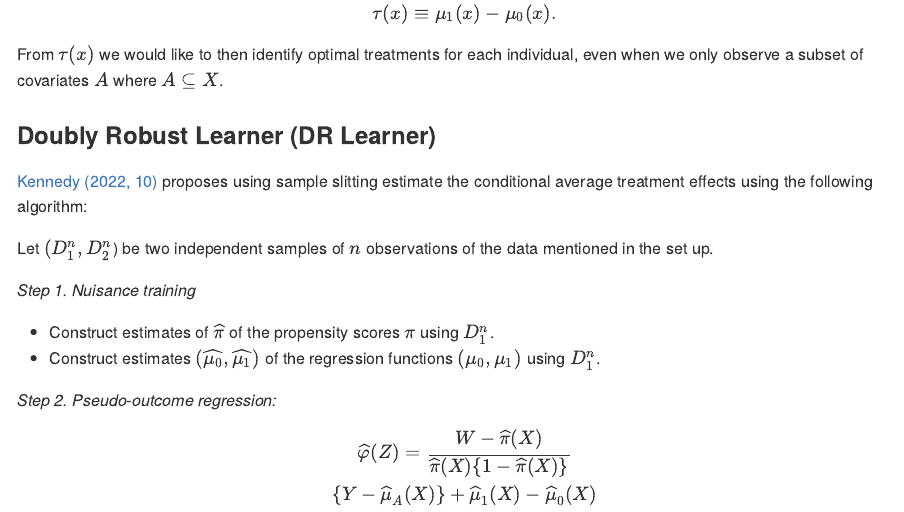
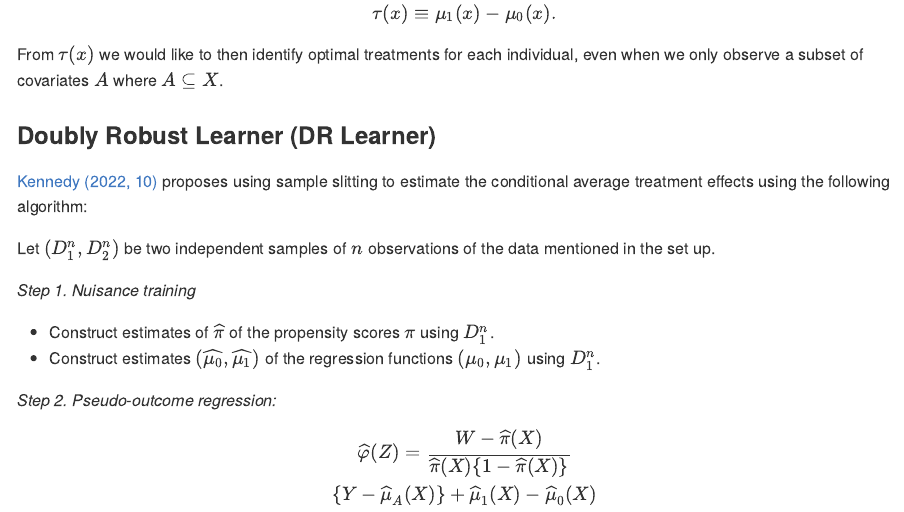
Before and after one commit to christophergandrud/drlearner, an R Markdown document (README.Rmd): the page in a window 1100 px wide, from 1280 px down. The pictures show the output file README.md that the author committed with the source, drawn offline in the style of GitHub; long lines of code are wrapped; badge pictures from the web are left out.

Commit message:
minor readme correction

```diff
--- a/README.Rmd
+++ b/README.Rmd
@@ -84,9 +84,9 @@ From $\tau(x)$ we would like to then identify optimal treatments for each indivi
 
 ### Doubly Robust Learner (DR Learner)
 
-[Kennedy (2022, 10)](https://arxiv.org/pdf/2004.14497.pdf) proposes using sample slitting estimate the conditional average treatment effects using the following algorithm:
+[Kennedy (2022, 10)](https://arxiv.org/pdf/2004.14497.pdf) proposes using sample slitting to estimate the conditional average treatment effects using the following algorithm:
 
-Let $(D^n_1,D^n_2$) be two independent samples of $n$ observations of the data mentioned in the set up.
+Let $(D^n_1,D^n_2)$ be two independent samples of $n$ observations of the data mentioned in the set up.
 
 *Step 1. Nuisance training*
 
```
Also changed, not shown: README.md.
